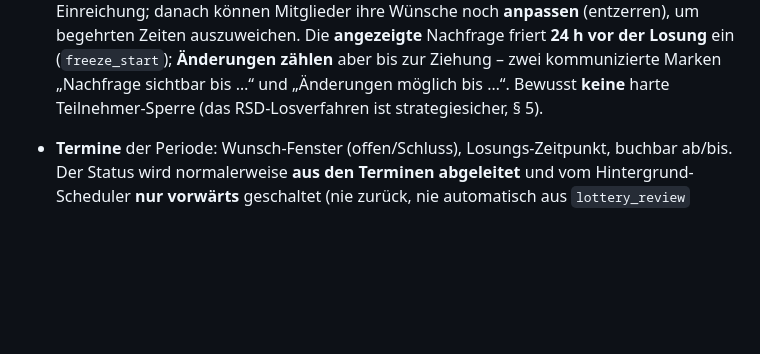
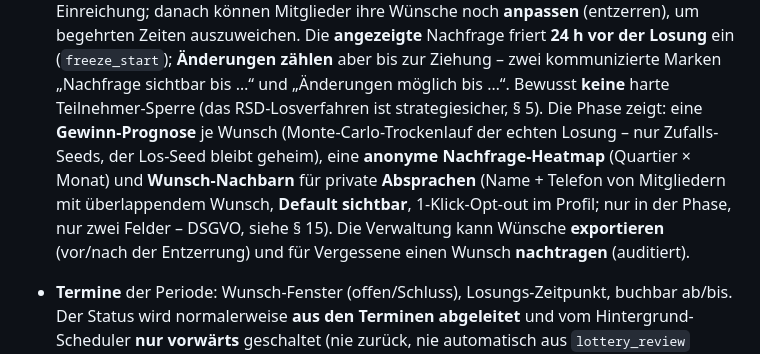
Before and after one commit to wedelmoritz/rehof-buchung, a Markdown page: docs/FACHKONZEPT.md, the part around the change. Drawn GitHub-style; blank space fills up the shorter version.

Commit message:
Fachkonzept §3: Entzerrungsphase um Prognose/Heatmap/Absprachen/Export ergänzt
Co-Authored-By: Claude Opus 4.8 <noreply@anthropic.com>
Claude-Session: https://claude.ai/code/session_012TzN5wMVZh8d2JwDHW8UGG

```diff
--- a/docs/FACHKONZEPT.md
+++ b/docs/FACHKONZEPT.md
@@ -96,7 +96,13 @@ Inhalt:
   **24 h vor der Losung** ein (`freeze_start`); **Änderungen zählen** aber bis zur
   Ziehung – zwei kommunizierte Marken „Nachfrage sichtbar bis …“ und „Änderungen
   möglich bis …“. Bewusst **keine** harte Teilnehmer-Sperre (das RSD-Losverfahren ist
-  strategiesicher, § 5).
+  strategiesicher, § 5). Die Phase zeigt: eine **Gewinn-Prognose** je Wunsch
+  (Monte-Carlo-Trockenlauf der echten Losung – nur Zufalls-Seeds, der Los-Seed bleibt
+  geheim), eine **anonyme Nachfrage-Heatmap** (Quartier × Monat) und **Wunsch-Nachbarn**
+  für private **Absprachen** (Name + Telefon von Mitgliedern mit überlappendem Wunsch,
+  **Default sichtbar**, 1-Klick-Opt-out im Profil; nur in der Phase, nur zwei Felder –
+  DSGVO, siehe § 15). Die Verwaltung kann Wünsche **exportieren** (vor/nach der
+  Entzerrung) und für Vergessene einen Wunsch **nachtragen** (auditiert).
 
 - **Termine** der Periode: Wunsch-Fenster (offen/Schluss), Losungs-Zeitpunkt,
   buchbar ab/bis. Der Status wird normalerweise **aus den Terminen abgeleitet** und
```
